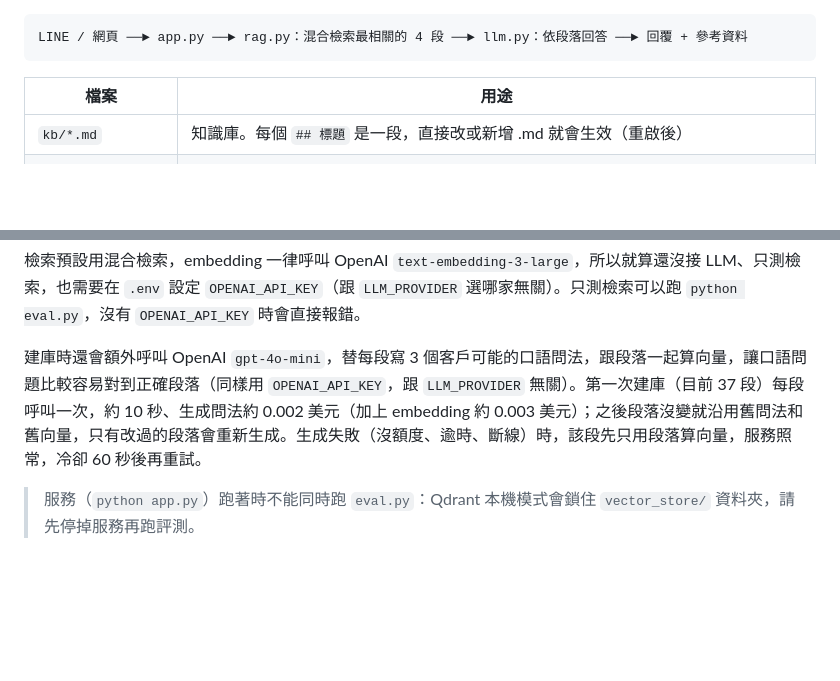
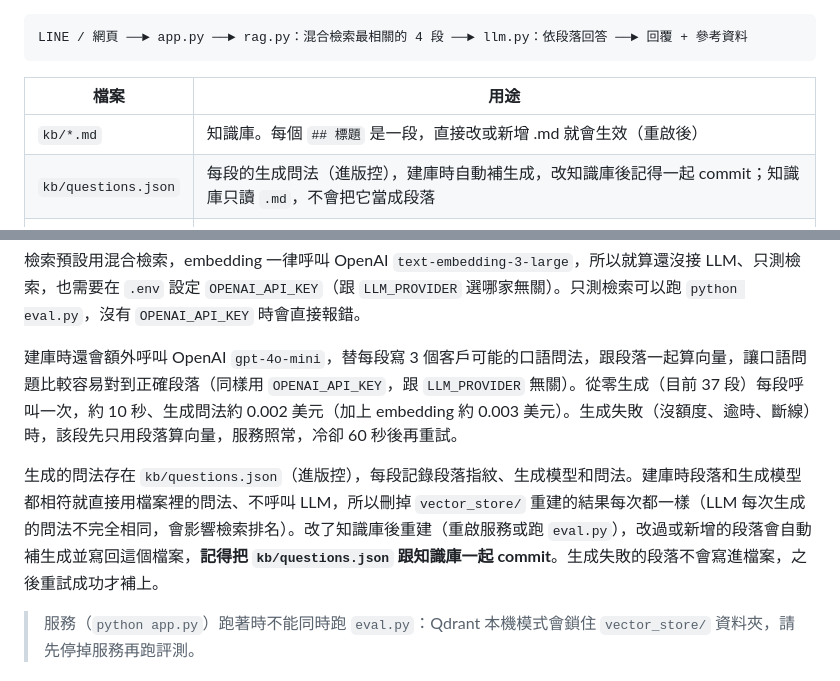
Before and after one commit to Jarvis3310/bank-chatbot-rag, a Markdown page: README.md, 2 parts joined by grey strips. Drawn GitHub-style; blank space fills up the shorter version.

Commit message:
docs: README 說明問法檔 kb/questions.json 與改知識庫後要一起 commit
Co-Authored-By: Claude Opus 5.5 <noreply@anthropic.com>

```diff
--- a/README.md
+++ b/README.md
@@ -11,6 +11,7 @@ LINE / 網頁 ──► app.py ──► rag.py：混合檢索最相關的 4 段
 | 檔案 | 用途 |
 |---|---|
 | `kb/*.md` | 知識庫。每個 `## 標題` 是一段，直接改或新增 .md 就會生效（重啟後） |
+| `kb/questions.json` | 每段的生成問法（進版控），建庫時自動補生成，改知識庫後記得一起 commit；知識庫只讀 `.md`，不會把它當成段落 |
 | `rag.py` | 切段、混合檢索（向量＋BM25（含同義詞表），用 RRF 合併）、組 prompt、解析出處 |
 | `vector_index.py` | 向量索引：知識庫段落的向量增量同步、查詢逾時、失敗冷卻與背景補建；用不了時讓 `rag.py` 改走退回模式 |
 | `embedding.py` | 把文字轉成向量：OpenAI `text-embedding-3-large`，一律用 `OPENAI_API_KEY` |
@@ -40,7 +41,9 @@ python app.py
 
 檢索預設用混合檢索，embedding 一律呼叫 OpenAI `text-embedding-3-large`，所以就算還沒接 LLM、只測檢索，也需要在 `.env` 設定 `OPENAI_API_KEY`（跟 `LLM_PROVIDER` 選哪家無關）。只測檢索可以跑 `python eval.py`，沒有 `OPENAI_API_KEY` 時會直接報錯。
 
-建庫時還會額外呼叫 OpenAI `gpt-4o-mini`，替每段寫 3 個客戶可能的口語問法，跟段落一起算向量，讓口語問題比較容易對到正確段落（同樣用 `OPENAI_API_KEY`，跟 `LLM_PROVIDER` 無關）。第一次建庫（目前 37 段）每段呼叫一次，約 10 秒、生成問法約 0.002 美元（加上 embedding 約 0.003 美元）；之後段落沒變就沿用舊問法和舊向量，只有改過的段落會重新生成。生成失敗（沒額度、逾時、斷線）時，該段先只用段落算向量，服務照常，冷卻 60 秒後再重試。
+建庫時還會額外呼叫 OpenAI `gpt-4o-mini`，替每段寫 3 個客戶可能的口語問法，跟段落一起算向量，讓口語問題比較容易對到正確段落（同樣用 `OPENAI_API_KEY`，跟 `LLM_PROVIDER` 無關）。從零生成（目前 37 段）每段呼叫一次，約 10 秒、生成問法約 0.002 美元（加上 embedding 約 0.003 美元）。生成失敗（沒額度、逾時、斷線）時，該段先只用段落算向量，服務照常，冷卻 60 秒後再重試。
+
+生成的問法存在 `kb/questions.json`（進版控），每段記錄段落指紋、生成模型和問法。建庫時段落和生成模型都相符就直接用檔案裡的問法、不呼叫 LLM，所以刪掉 `vector_store/` 重建的結果每次都一樣（LLM 每次生成的問法不完全相同，會影響檢索排名）。改了知識庫後重建（重啟服務或跑 `eval.py`），改過或新增的段落會自動補生成並寫回這個檔案，**記得把 `kb/questions.json` 跟知識庫一起 commit**。生成失敗的段落不會寫進檔案，之後重試成功才補上。
 
 > 服務（`python app.py`）跑著時不能同時跑 `eval.py`：Qdrant 本機模式會鎖住 `vector_store/` 資料夾，請先停掉服務再跑評測。
 
```
